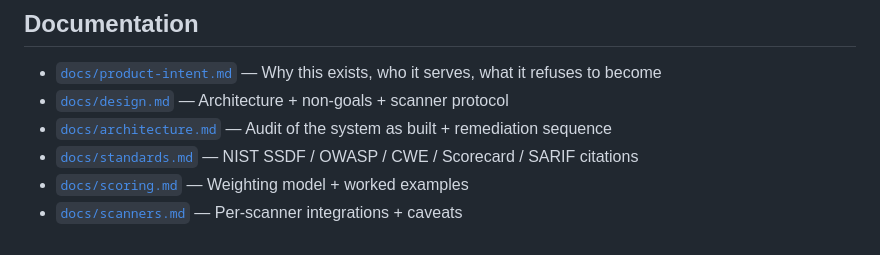
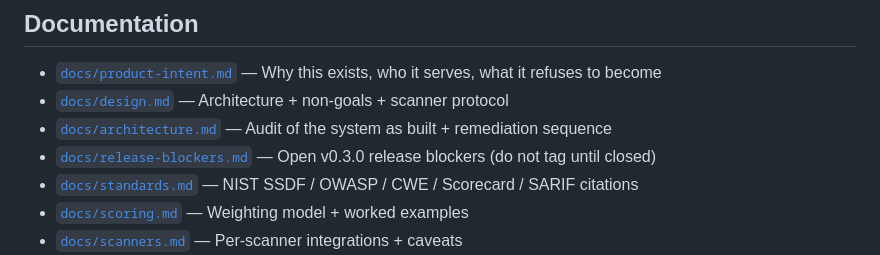
Before and after one commit to marshallguillory86/secure-code-agent, a Markdown page: README.md, the part around the change. Drawn GitHub-style.

```diff
--- a/README.md
+++ b/README.md
@@ -347,6 +347,7 @@ Full design philosophy in [`docs/design.md`](docs/design.md).
 - [`docs/product-intent.md`](docs/product-intent.md) — Why this exists, who it serves, what it refuses to become
 - [`docs/design.md`](docs/design.md)              — Architecture + non-goals + scanner protocol
 - [`docs/architecture.md`](docs/architecture.md)  — Audit of the system as built + remediation sequence
+- [`docs/release-blockers.md`](docs/release-blockers.md) — Open v0.3.0 release blockers (do not tag until closed)
 - [`docs/standards.md`](docs/standards.md)        — NIST SSDF / OWASP / CWE / Scorecard / SARIF citations
 - [`docs/scoring.md`](docs/scoring.md)            — Weighting model + worked examples
 - [`docs/scanners.md`](docs/scanners.md)          — Per-scanner integrations + caveats
```
Also changed, not shown: docs/release-blockers.md (added, +173 -0 lines).
